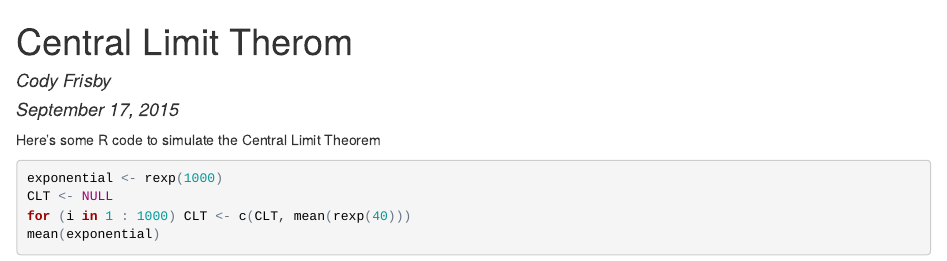
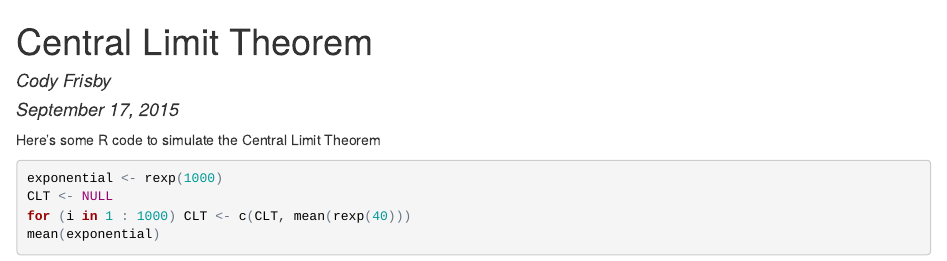
Before and after one commit to jkwiggins/Central_Limit_Theorem, an R Markdown document (CLT.Rmd): the page in a window 1100 px wide, from its top. The pictures show the output file CLT.html that the author committed with the source, opened offline.

Commit message:
typo fix

```diff
--- a/CLT.Rmd
+++ b/CLT.Rmd
@@ -1,5 +1,5 @@
 ---
-title: "Central Limit Therom"
+title: "Central Limit Theorem"
 author: "Cody Frisby"
 date: "September 17, 2015"
 output:
```
Also changed, not shown: CLT.html, CLT.md, CLT_files/figure-html/unnamed-chunk-2-1.png, CLT_files/figure-html/unnamed-chunk-2-2.png.
